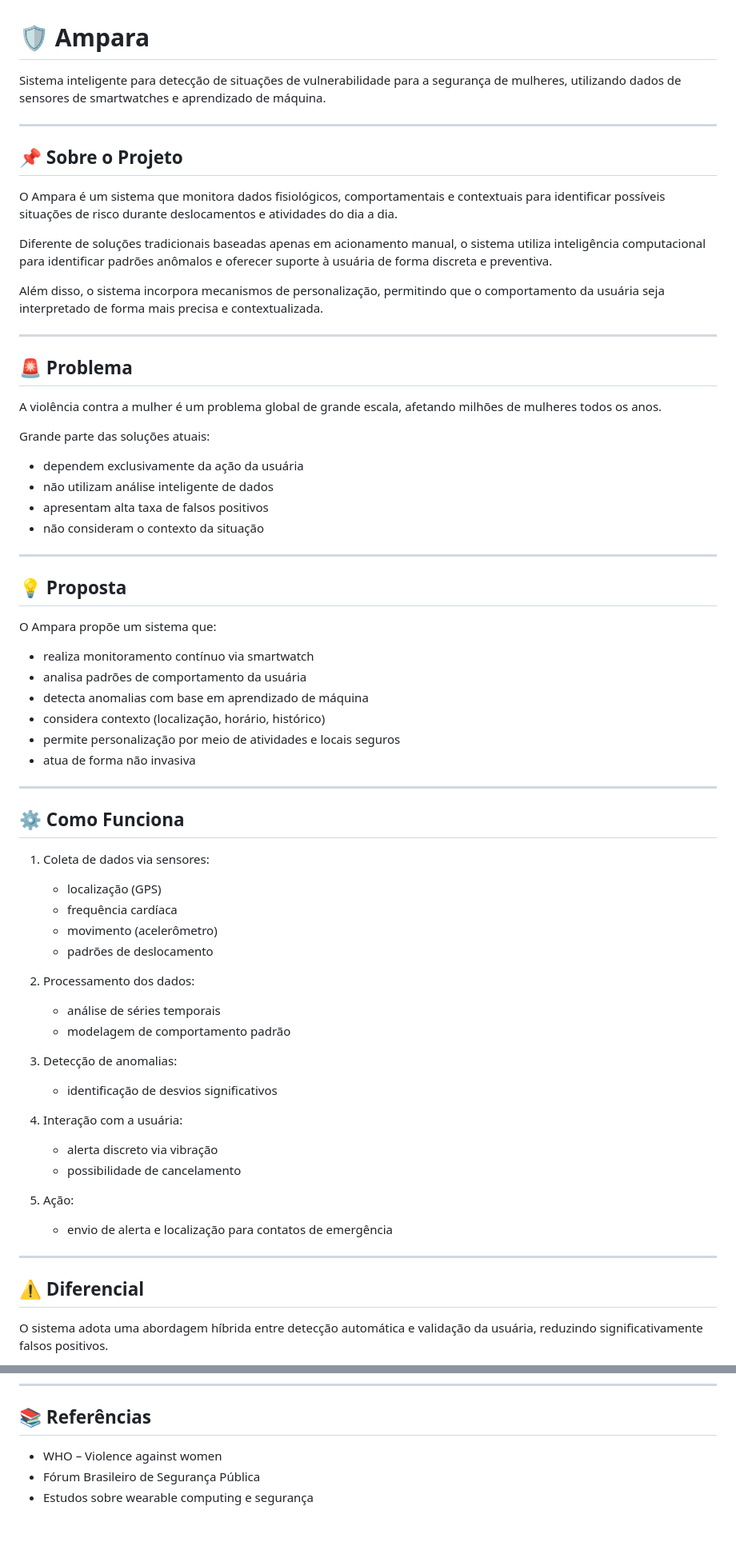
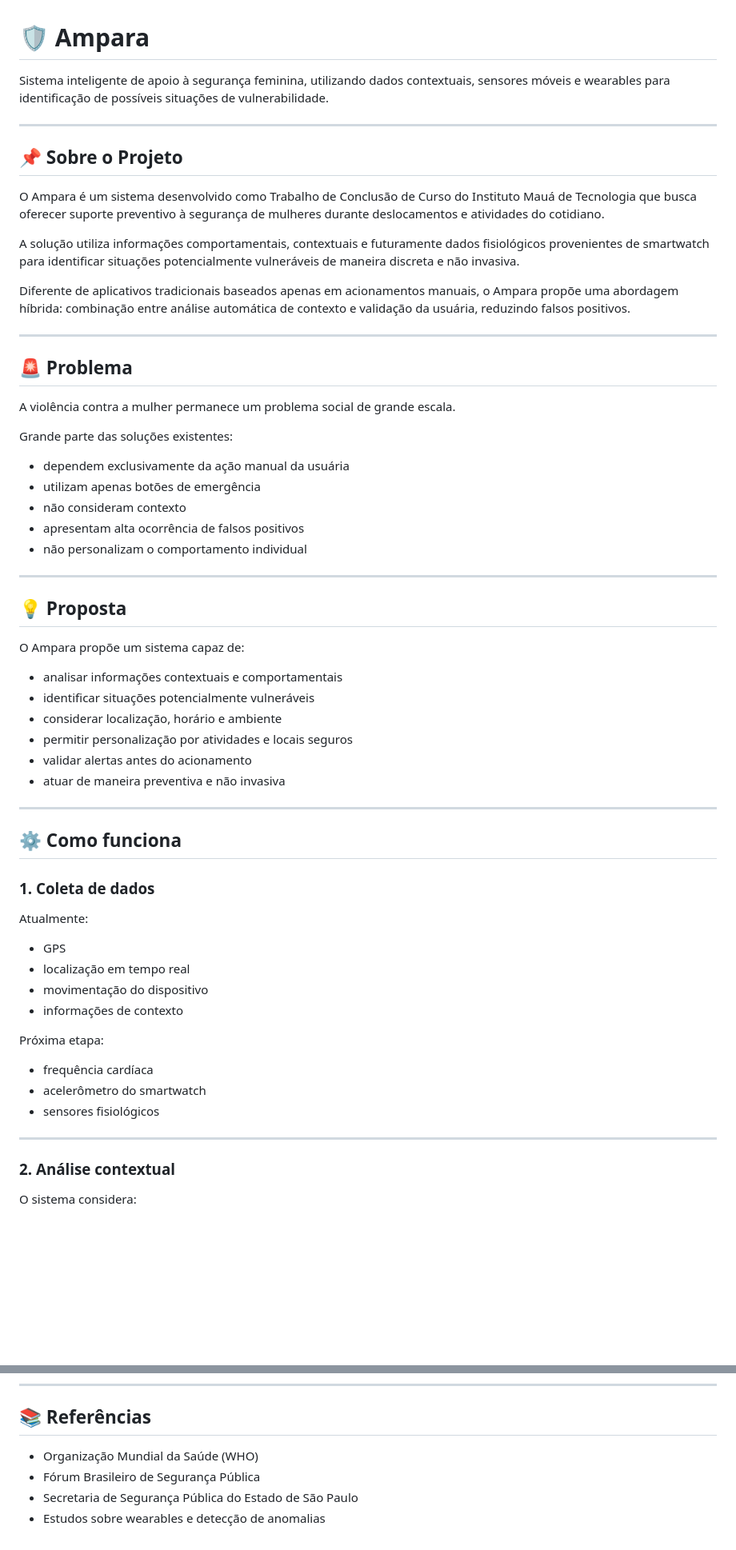
Before and after one commit to marodrigues412/ampara-tcc, a Markdown page: README.md, 2 parts joined by grey strips. Shown at 80% size. Rendered like a GitHub page; blank space fills up the shorter version.

```diff
--- a/README.md
+++ b/README.md
@@ -1,75 +1,66 @@
 # 🛡️ Ampara
 
-Sistema inteligente para detecção de situações de vulnerabilidade para a segurança de mulheres, utilizando dados de sensores de smartwatches e aprendizado de máquina.
+Sistema inteligente de apoio à segurança feminina, utilizando dados contextuais, sensores móveis e wearables para identificação de possíveis situações de vulnerabilidade.
 
 ---
 
 ## 📌 Sobre o Projeto
 
-O Ampara é um sistema que monitora dados fisiológicos, comportamentais e contextuais para identificar possíveis situações de risco durante deslocamentos e atividades do dia a dia.
+O Ampara é um sistema desenvolvido como Trabalho de Conclusão de Curso do Instituto Mauá de Tecnologia que busca oferecer suporte preventivo à segurança de mulheres durante deslocamentos e atividades do cotidiano.
 
-Diferente de soluções tradicionais baseadas apenas em acionamento manual, o sistema utiliza inteligência computacional para identificar padrões anômalos e oferecer suporte à usuária de forma discreta e preventiva.
+A solução utiliza informações comportamentais, contextuais e futuramente dados fisiológicos provenientes de smartwatch para identificar situações potencialmente vulneráveis de maneira discreta e não invasiva.
 
-Além disso, o sistema incorpora mecanismos de personalização, permitindo que o comportamento da usuária seja interpretado de forma mais precisa e contextualizada.
+Diferente de aplicativos tradicionais baseados apenas em acionamentos manuais, o Ampara propõe uma abordagem híbrida: combinação entre análise automática de contexto e validação da usuária, reduzindo falsos positivos.
 
 ---
 
 ## 🚨 Problema
 
-A violência contra a mulher é um problema global de grande escala, afetando milhões de mulheres todos os anos.
+A violência contra a mulher permanece um problema social de grande escala.
 
-Grande parte das soluções atuais:
+Grande parte das soluções existentes:
 
-* dependem exclusivamente da ação da usuária
-* não utilizam análise inteligente de dados
-* apresentam alta taxa de falsos positivos
-* não consideram o contexto da situação
+- dependem exclusivamente da ação manual da usuária
+- utilizam apenas botões de emergência
+- não consideram contexto
+- apresentam alta ocorrência de falsos positivos
+- não personalizam o comportamento individual
 
 ---
 
 ## 💡 Proposta
 
-O Ampara propõe um sistema que:
+O Ampara propõe um sistema capaz de:
 
-* realiza monitoramento contínuo via smartwatch
-* analisa padrões de comportamento da usuária
-* detecta anomalias com base em aprendizado de máquina
-* considera contexto (localização, horário, histórico)
-* permite personalização por meio de atividades e locais seguros
-* atua de forma não invasiva
+- analisar informações contextuais e comportamentais
+- identificar situações potencialmente vulneráveis
+- considerar localização, horário e ambiente
+- permitir personalização por atividades e locais seguros
+- validar alertas antes do acionamento
+- atuar de maneira preventiva e não invasiva
 
 ---
 
-## ⚙️ Como Funciona
+## ⚙️ Como funciona
 
-1. Coleta de dados via sensores:
+### 1. Coleta de dados
 
-   * localização (GPS)
-   * frequência cardíaca
-   * movimento (acelerômetro)
-   * padrões de deslocamento
+Atualmente:
 
-2. Processamento dos dados:
+- GPS
+- localização em tempo real
+- movimentação do dispositivo
+- informações de contexto
 
-   * análise de séries temporais
-   * modelagem de comportamento padrão
+Próxima etapa:
 
-3. Detecção de anomalias:
-
-   * identificação de desvios significativos
-
-4. Interação com a usuária:
-
-   * alerta discreto via vibração
-   * possibilidade de cancelamento
-
-5. Ação:
-
-   * envio de alerta e localização para contatos de emergência
+- frequência cardíaca
+- acelerômetro do smartwatch
+- sensores fisiológicos
 
 ---
 
-## ⚠️ Diferencial
+### 2. Análise contextual
 
-O sistema adota uma abordagem híbrida entre detecção automática e validação da usuária, reduzindo significativamente falsos positivos.
+O sistema considera:
 
@@ -195,6 +289,7 @@ Desenvolvido como Trabalho de Conclusão de Curso – Instituto Mauá de Tecnolo
 
 ## 📚 Referências
 
-* WHO – Violence against women
-* Fórum Brasileiro de Segurança Pública
-* Estudos sobre wearable computing e segurança
+- Organização Mundial da Saúde (WHO)
+- Fórum Brasileiro de Segurança Pública
+- Secretaria de Segurança Pública do Estado de São Paulo
+- Estudos sobre wearables e detecção de anomalias
```
Also changed, not shown: other parts of README.md (+155 -52 lines).
